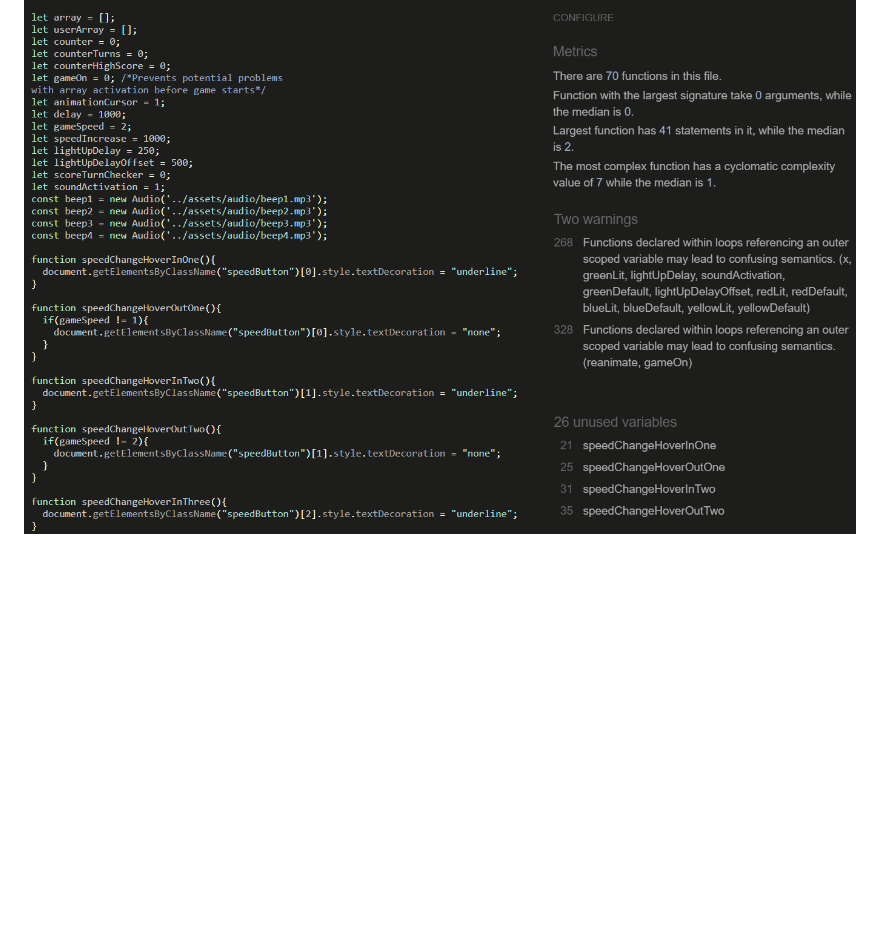
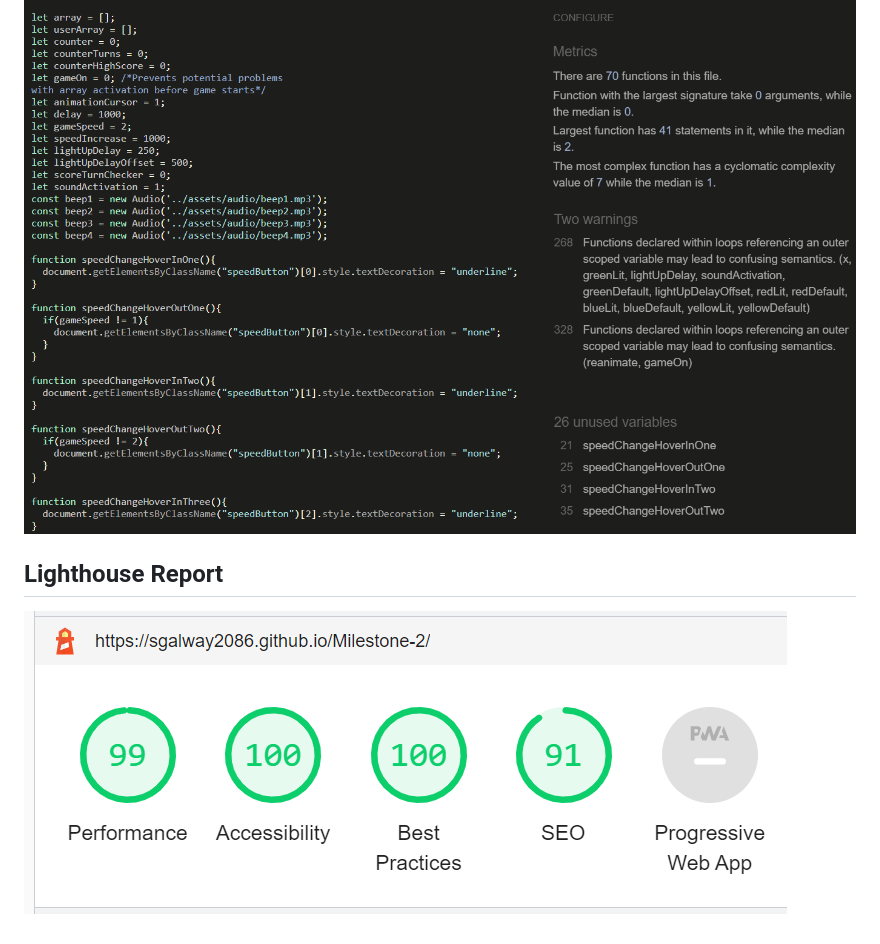
Before and after one commit to sgalway2086/Milestone-2, a Markdown page: README.md, the part around the change. Rendered like a GitHub page; pictures changed too: documentation/validation/Lighthouse.PNG (added); blank space fills up the shorter version.

Commit message:
added lighthouse report

```diff
--- a/README.md
+++ b/README.md
@@ -91,3 +91,7 @@ at all times.
 ## Javascript Validation
 
 ![Validated Javascript](/documentation/validation/JSValidated.PNG "Validated Javascript")
+
+## Lighthouse Report
+
+![Lighthouse Report Result](/documentation/validation/Lighthouse.PNG "Lighthouse Report Result")
```
